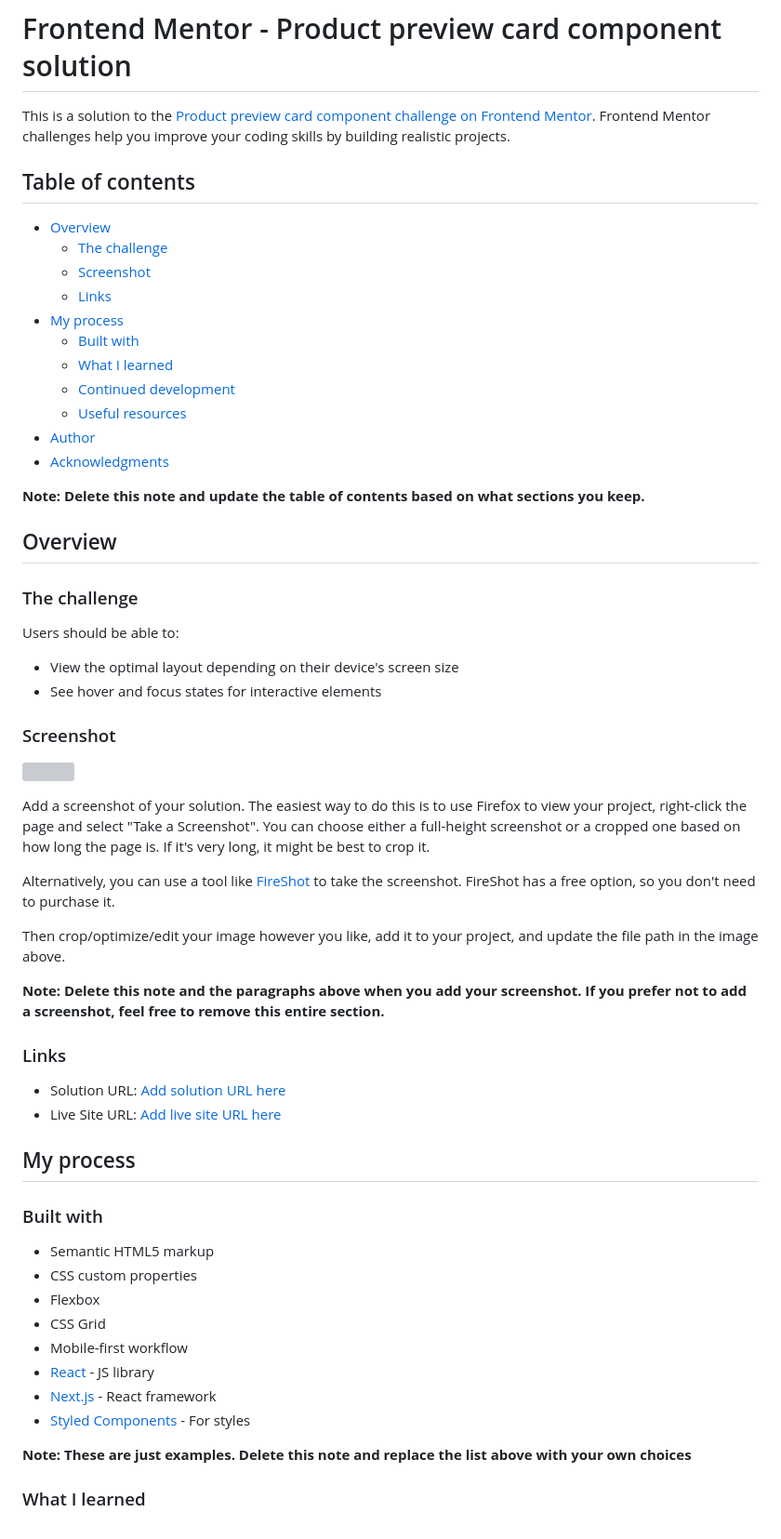
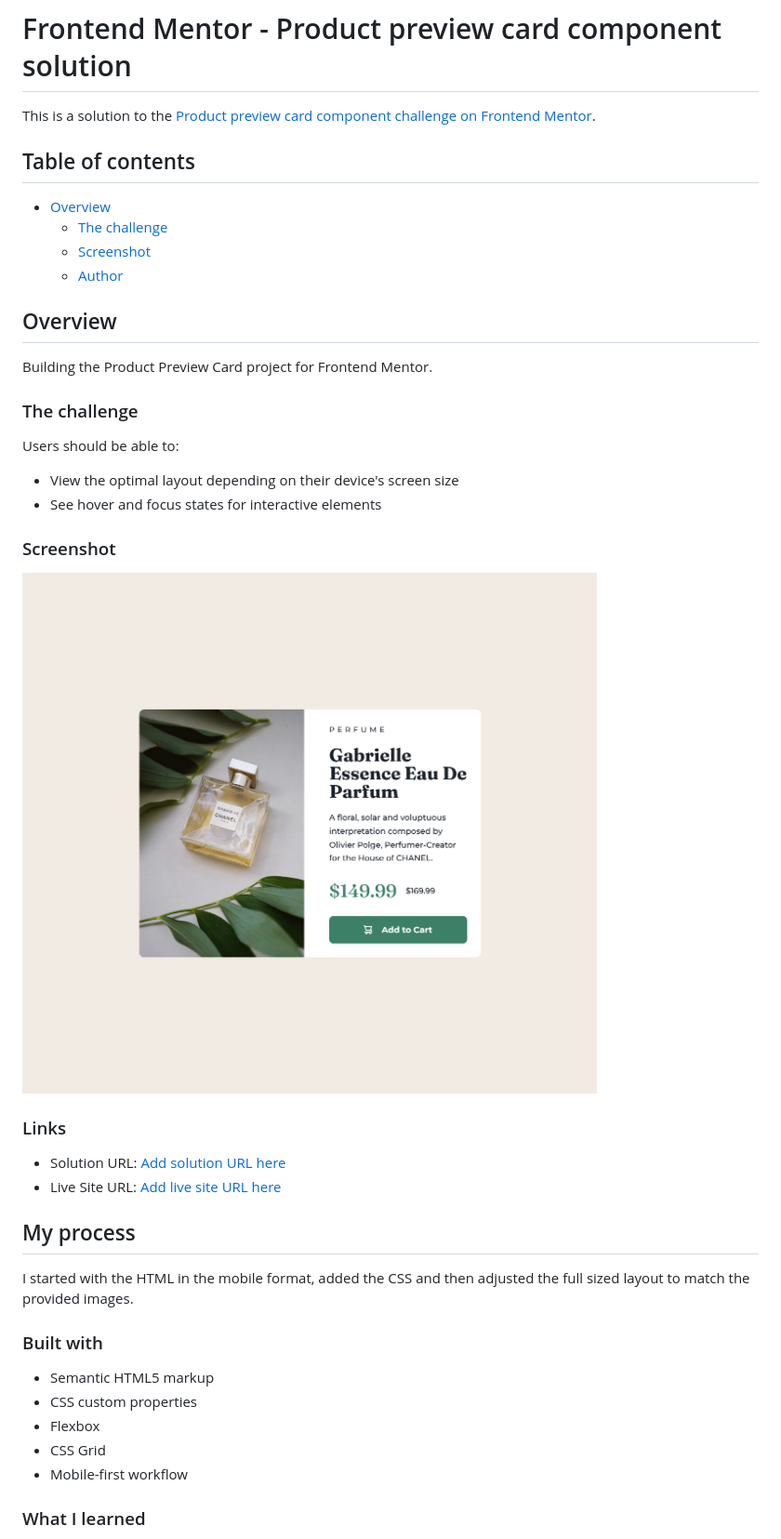
Before and after one commit to Tarps240/Product-Preview-Card, a Markdown page: README-template.md, the part around the change printed below. Shown: that part at 93% size. Rendered like a GitHub page; pictures changed too: images/Product preview card.png (added); grey boxes are pictures that could not be loaded.

```diff
--- a/README-template.md
+++ b/README-template.md
@@ -1,24 +1,18 @@
 # Frontend Mentor - Product preview card component solution
 
-This is a solution to the [Product preview card component challenge on Frontend Mentor](https://www.frontendmentor.io/challenges/product-preview-card-component-GO7UmttRfa). Frontend Mentor challenges help you improve your coding skills by building realistic projects.
+This is a solution to the [Product preview card component challenge on Frontend Mentor](https://www.frontendmentor.io/challenges/product-preview-card-component-GO7UmttRfa).
 
 ## Table of contents
 
 - [Overview](#overview)
   - [The challenge](#the-challenge)
   - [Screenshot](#screenshot)
-  - [Links](#links)
-- [My process](#my-process)
-  - [Built with](#built-with)
-  - [What I learned](#what-i-learned)
-  - [Continued development](#continued-development)
-  - [Useful resources](#useful-resources)
-- [Author](#author)
-- [Acknowledgments](#acknowledgments)
+  - [Author](#author)
 
-**Note: Delete this note and update the table of contents based on what sections you keep.**
 
 ## Overview
+
+Building the Product Preview Card project for Frontend Mentor.
 
 ### The challenge
 
@@ -29,15 +23,7 @@ Users should be able to:
 
 ### Screenshot
 
-![](./screenshot.jpg)
-
-Add a screenshot of your solution. The easiest way to do this is to use Firefox to view your project, right-click the page and select "Take a Screenshot". You can choose either a full-height screenshot or a cropped one based on how long the page is. If it's very long, it might be best to crop it.
-
-Alternatively, you can use a tool like [FireShot](https://getfireshot.com/) to take the screenshot. FireShot has a free option, so you don't need to purchase it.
-
-Then crop/optimize/edit your image however you like, add it to your project, and update the file path in the image above.
-
-**Note: Delete this note and the paragraphs above when you add your screenshot. If you prefer not to add a screenshot, feel free to remove this entire section.**
+![](./images/Product%20preview%20card.png)
 
 ### Links
 
@@ -46,6 +32,8 @@ Then crop/optimize/edit your image however you like, add it to your project, and
 
 ## My process
 
+I started with the HTML in the mobile format, added the CSS and then adjusted the full sized layout to match the provided images.
+
 ### Built with
 
 - Semantic HTML5 markup
@@ -53,11 +41,6 @@ Then crop/optimize/edit your image however you like, add it to your project, and
 - Flexbox
 - CSS Grid
 - Mobile-first workflow
-- [React](https://reactjs.org/) - JS library
-- [Next.js](https://nextjs.org/) - React framework
-- [Styled Components](https://styled-components.com/) - For styles
-
-**Note: These are just examples. Delete this note and replace the list above with your own choices**
 
 ### What I learned
 
```
Also changed, not shown: other parts of README-template.md (+2 -39 lines).
